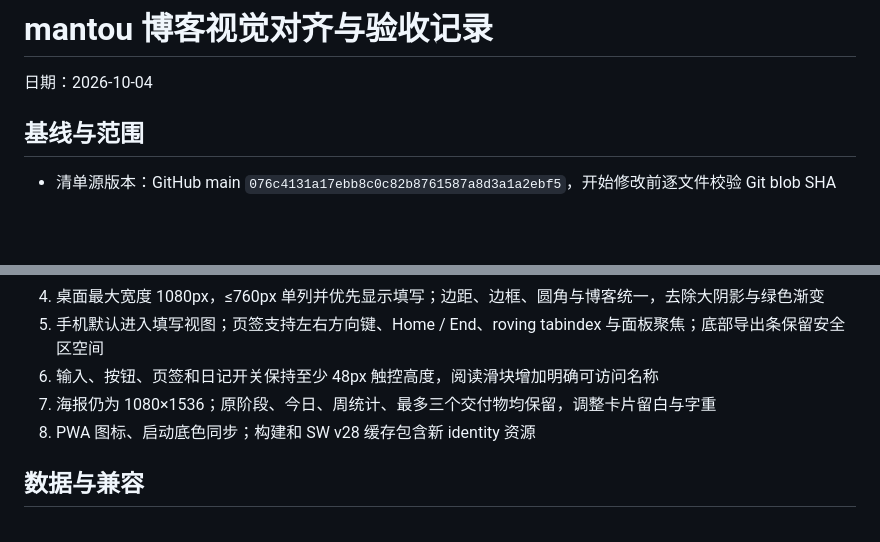
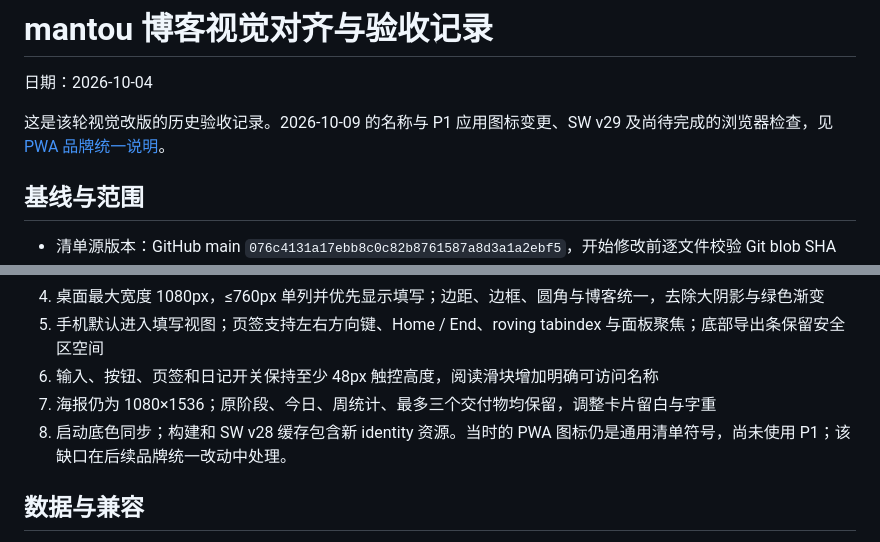
Before and after one commit to Maoxin1/mantou-checklist, a Markdown page: docs/visual-alignment.md, 2 parts joined by grey strips. GitHub-like rendering; blank space fills up the shorter version.

```diff
--- a/docs/visual-alignment.md
+++ b/docs/visual-alignment.md
@@ -1,6 +1,8 @@
 # mantou 博客视觉对齐与验收记录
 
 日期：2026-10-04
+
+这是该轮视觉改版的历史验收记录。2026-10-09 的名称与 P1 应用图标变更、SW v29 及尚待完成的浏览器检查，见 [PWA 品牌统一说明](pwa-branding.md)。
 
 ## 基线与范围
 
@@ -19,7 +21,7 @@
 5. 手机默认进入填写视图；页签支持左右方向键、Home / End、roving tabindex 与面板聚焦；底部导出条保留安全区空间
 6. 输入、按钮、页签和日记开关保持至少 48px 触控高度，阅读滑块增加明确可访问名称
 7. 海报仍为 1080×1536；原阶段、今日、周统计、最多三个交付物均保留，调整卡片留白与字重
-8. PWA 图标、启动底色同步；构建和 SW v28 缓存包含新 identity 资源
+8. 启动底色同步；构建和 SW v28 缓存包含新 identity 资源。当时的 PWA 图标仍是通用清单符号，尚未使用 P1；该缺口在后续品牌统一改动中处理。
 
 ## 数据与兼容
 
```
Also changed, not shown: CONTRIBUTING.md (+1 -1 lines), README.md (+6 -2 lines), docs/pwa-branding.md (added, +57 -0 lines), icons/icon-192.png, icons/icon-512.png, 14 other files.
